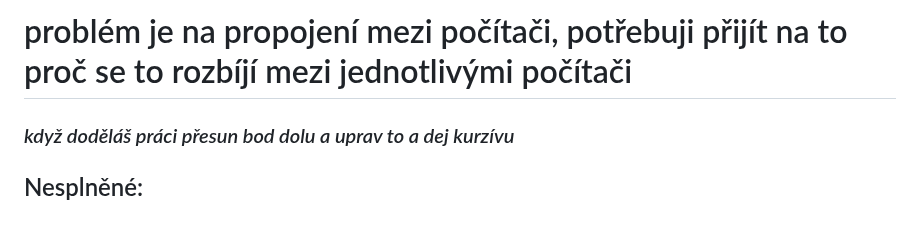
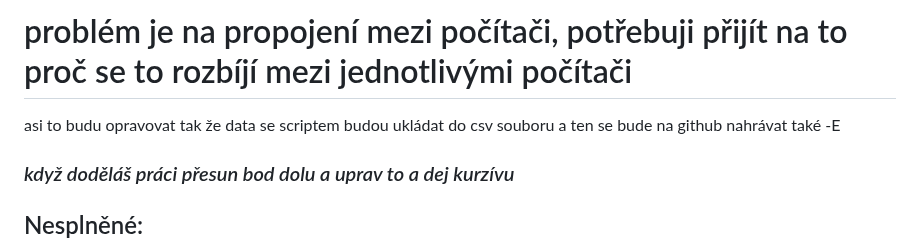
Before and after one commit to sattlereii/social_network, a Markdown page: README.md, the part around the change. Rendered like a GitHub page; blank space fills up the shorter version.

```diff
--- a/README.md
+++ b/README.md
@@ -1,4 +1,7 @@
 # problém je na propojení mezi počítači, potřebuji přijít na to proč se to rozbíjí mezi jednotlivými počítači #
+
+asi to budu opravovat tak že data se scriptem budou ukládat do csv souboru a ten se bude na github nahrávat také -E
+
 ### _když doděláš práci přesun bod dolu a uprav to a dej kurzívu_ ###
 
 
```
